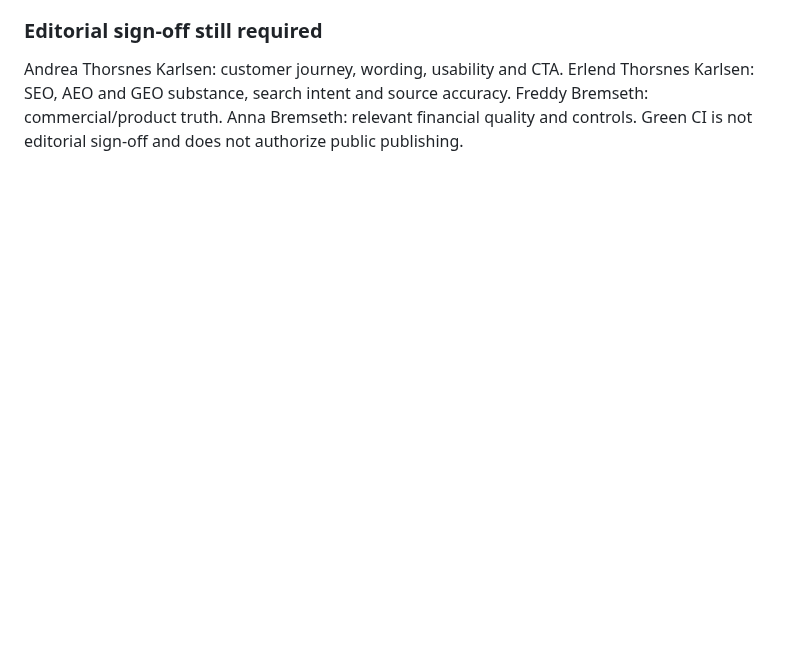
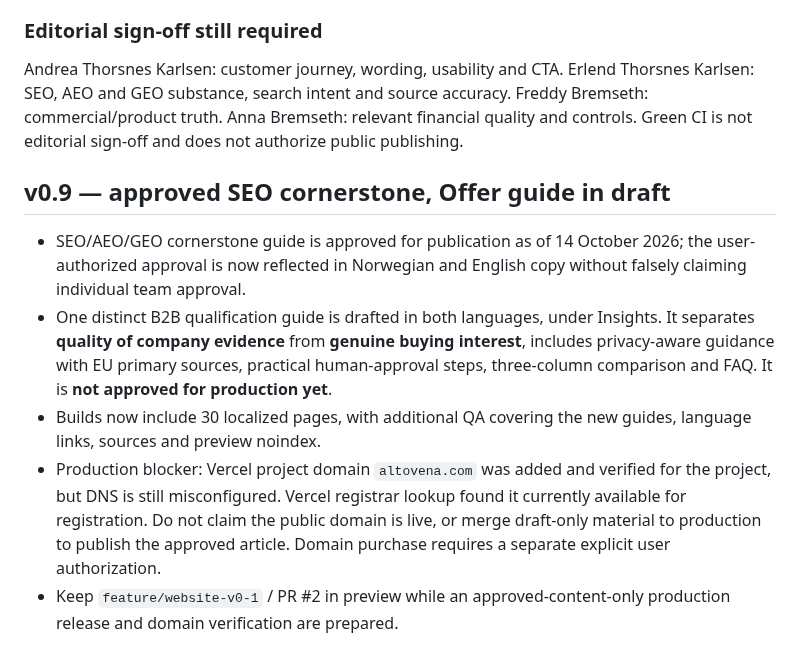
Before and after one commit to freddybremseth-coder/Altovena, a Markdown page: README.md, the part around the change. Drawn GitHub-style; blank space fills up the shorter version.

Commit message:
docs: record approved SEO pillar, Offer draft status and actual domain release blocker

```diff
--- a/README.md
+++ b/README.md
@@ -115,3 +115,11 @@ This builds **24 statically rendered pages** covering the home page, product ove
 ### Editorial sign-off still required
 
 Andrea Thorsnes Karlsen: customer journey, wording, usability and CTA. Erlend Thorsnes Karlsen: SEO, AEO and GEO substance, search intent and source accuracy. Freddy Bremseth: commercial/product truth. Anna Bremseth: relevant financial quality and controls. Green CI is not editorial sign-off and does not authorize public publishing.
+
+## v0.9 — approved SEO cornerstone, Offer guide in draft
+
+- SEO/AEO/GEO cornerstone guide is approved for publication as of 14 October 2026; the user-authorized approval is now reflected in Norwegian and English copy without falsely claiming individual team approval.
+- One distinct B2B qualification guide is drafted in both languages, under Insights. It separates **quality of company evidence** from **genuine buying interest**, includes privacy-aware guidance with EU primary sources, practical human-approval steps, three-column comparison and FAQ. It is **not approved for production yet**.
+- Builds now include 30 localized pages, with additional QA covering the new guides, language links, sources and preview noindex.
+- Production blocker: Vercel project domain `altovena.com` was added and verified for the project, but DNS is still misconfigured. Vercel registrar lookup found it currently available for registration. Do not claim the public domain is live, or merge draft-only material to production to publish the approved article. Domain purchase requires a separate explicit user authorization.
+- Keep `feature/website-v0-1` / PR #2 in preview while an approved-content-only production release and domain verification are prepared.
```
